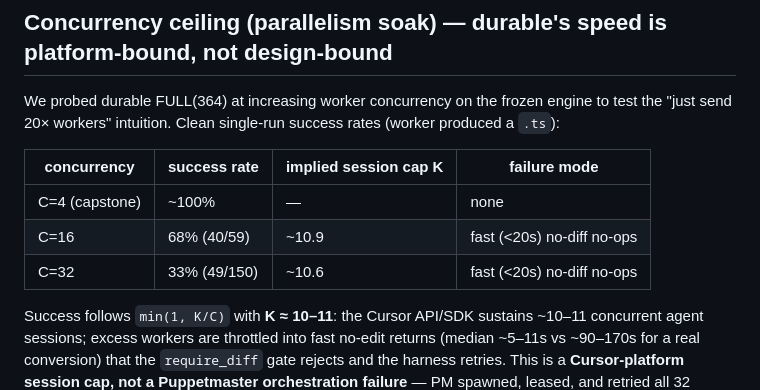
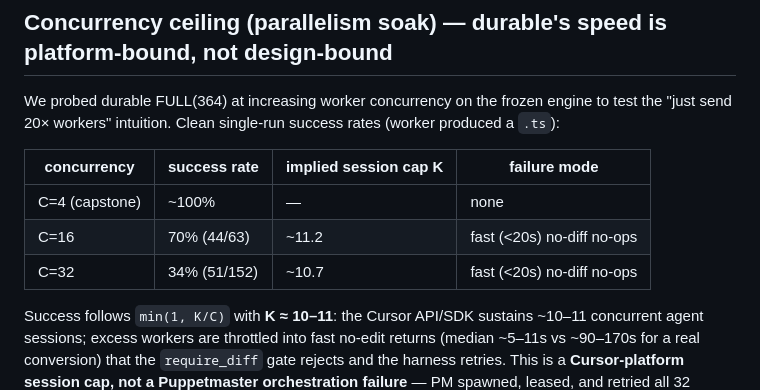
Before and after one commit to professorpalmer/durable-state-vs-context, a Markdown page: RESULTS.md, the part around the change. Rendered like a GitHub page.

```diff
--- a/RESULTS.md
+++ b/RESULTS.md
@@ -96,8 +96,8 @@ We probed durable FULL(364) at increasing worker concurrency on the frozen engin
 | concurrency | success rate | implied session cap K | failure mode |
 | --- | --- | --- | --- |
 | C=4 (capstone) | ~100% | — | none |
-| C=16 | 68% (40/59) | ~10.9 | fast (<20s) no-diff no-ops |
-| C=32 | 33% (49/150) | ~10.6 | fast (<20s) no-diff no-ops |
+| C=16 | 70% (44/63) | ~11.2 | fast (<20s) no-diff no-ops |
+| C=32 | 34% (51/152) | ~10.7 | fast (<20s) no-diff no-ops |
 
 Success follows `min(1, K/C)` with **K ≈ 10–11**: the Cursor API/SDK sustains ~10–11 concurrent
 agent sessions; excess workers are throttled into fast no-edit returns (median ~5–11s vs ~90–170s
```
Also changed, not shown: paper/paper.md (+1 -1 lines).
